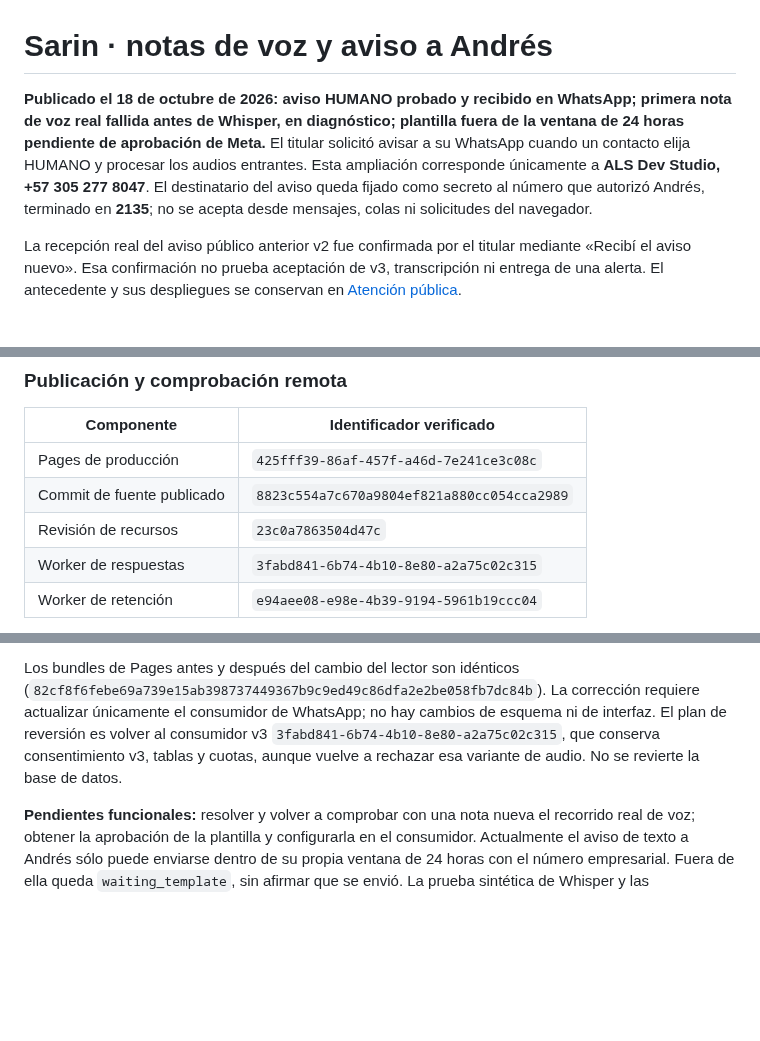
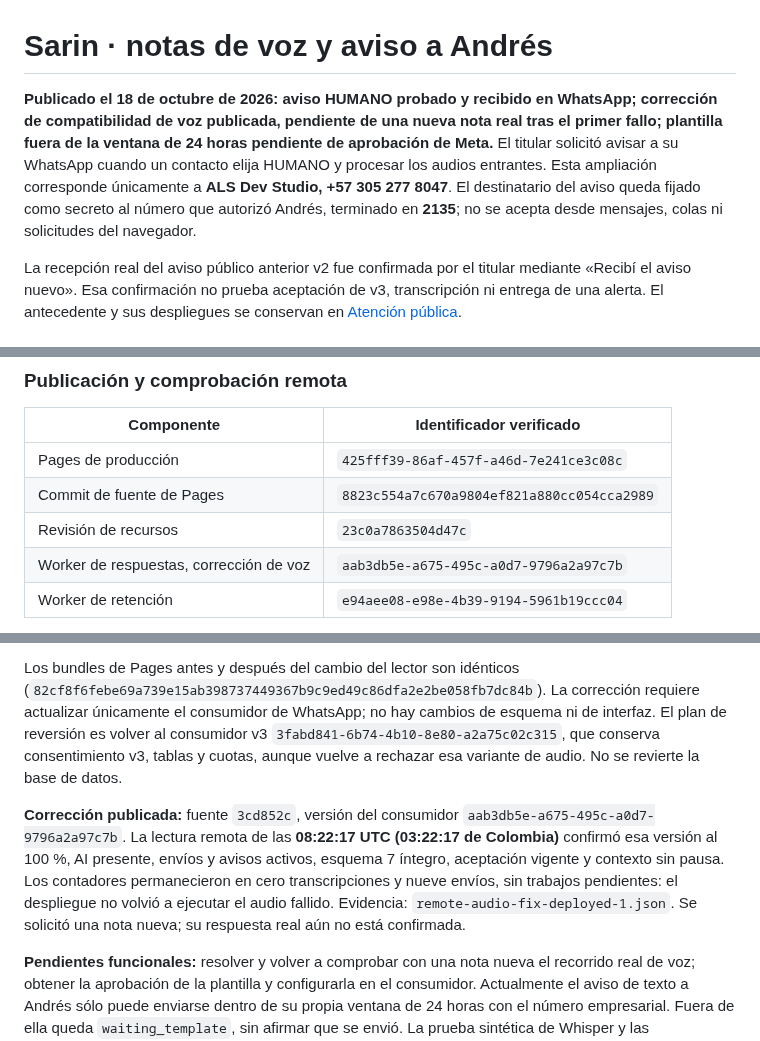
Before and after one commit to andresleosan/ALSDevStudio, a Markdown page: docs/SARIN-WHATSAPP-AUDIO-ATENCION.md, 3 parts joined by grey strips. GitHub-like rendering; blank space fills up the shorter version.

Commit message:
Registra publicación de corrección de audio y prueba pendiente

```diff
--- a/docs/SARIN-WHATSAPP-AUDIO-ATENCION.md
+++ b/docs/SARIN-WHATSAPP-AUDIO-ATENCION.md
@@ -1,6 +1,6 @@
 # Sarin · notas de voz y aviso a Andrés
 
-**Publicado el 18 de octubre de 2026: aviso HUMANO probado y recibido en WhatsApp; primera nota de voz real fallida antes de Whisper, en diagnóstico; plantilla fuera de la ventana de 24 horas pendiente de aprobación de Meta.** El titular solicitó avisar a su WhatsApp cuando un contacto elija HUMANO y procesar los audios entrantes. Esta ampliación corresponde únicamente a **ALS Dev Studio, +57 305 277 8047**. El destinatario del aviso queda fijado como secreto al número que autorizó Andrés, terminado en **2135**; no se acepta desde mensajes, colas ni solicitudes del navegador.
+**Publicado el 18 de octubre de 2026: aviso HUMANO probado y recibido en WhatsApp; corrección de compatibilidad de voz publicada, pendiente de una nueva nota real tras el primer fallo; plantilla fuera de la ventana de 24 horas pendiente de aprobación de Meta.** El titular solicitó avisar a su WhatsApp cuando un contacto elija HUMANO y procesar los audios entrantes. Esta ampliación corresponde únicamente a **ALS Dev Studio, +57 305 277 8047**. El destinatario del aviso queda fijado como secreto al número que autorizó Andrés, terminado en **2135**; no se acepta desde mensajes, colas ni solicitudes del navegador.
 
 La recepción real del aviso público anterior v2 fue confirmada por el titular mediante «Recibí el aviso nuevo». Esa confirmación no prueba aceptación de v3, transcripción ni entrega de una alerta. El antecedente y sus despliegues se conservan en [Atención pública](SARIN-WHATSAPP-PUBLICO.md).
 
@@ -81,9 +81,9 @@ Reporte HTML local: `qa/reports/sarin-whatsapp-audio-handoff-20261018.html`, con
 | Componente | Identificador verificado |
 | --- | --- |
 | Pages de producción | `425fff39-86af-457f-a46d-7e241ce3c08c` |
-| Commit de fuente publicado | `8823c554a7c670a9804ef821a880cc054cca2989` |
+| Commit de fuente de Pages | `8823c554a7c670a9804ef821a880cc054cca2989` |
 | Revisión de recursos | `23c0a7863504d47c` |
-| Worker de respuestas | `3fabd841-6b74-4b10-8e80-a2a75c02c315` |
+| Worker de respuestas, corrección de voz | `aab3db5e-a675-495c-a0d7-9796a2a97c7b` |
 | Worker de retención | `e94aee08-e98e-4b39-9194-5961b19ccc04` |
 
 Las migraciones **0006 y 0007 están aplicadas en producción**. La lectura remota confirmó esquema **7**, coincidencia completa con el manifiesto, `quick_check=ok` y cero errores de claves foráneas. Es una comprobación remota `quick_check`, distinta del `integrity_check` completo realizado sobre la copia local. El destinatario está configurado como secreto, el binding AI está presente en el consumidor y `HANDOFF_ENABLED`, `REPLIES_ENABLED` y `SEND_ENABLED` están activos. La retención conserva el cron horario `0 * * * *`; las previews permanecen cerradas y sin credenciales productivas. Evidencia: `test-results/sarin-whatsapp-audio-handoff-20261018/remote-deployed.json`.
@@ -112,6 +112,8 @@ La corrida final seriada pasó **104/104**, cero fallos, en 2.463 ms; registro `
 
 Los bundles de Pages antes y después del cambio del lector son idénticos (`82cf8f6febe69a739e15ab398737449367b9c9ed49c86dfa2e2be058fb7dc84b`). La corrección requiere actualizar únicamente el consumidor de WhatsApp; no hay cambios de esquema ni de interfaz. El plan de reversión es volver al consumidor v3 `3fabd841-6b74-4b10-8e80-a2a75c02c315`, que conserva consentimiento v3, tablas y cuotas, aunque vuelve a rechazar esa variante de audio. No se revierte la base de datos.
 
+**Corrección publicada:** fuente `3cd852c`, versión del consumidor `aab3db5e-a675-495c-a0d7-9796a2a97c7b`. La lectura remota de las **08:22:17 UTC (03:22:17 de Colombia)** confirmó esa versión al 100 %, AI presente, envíos y avisos activos, esquema 7 íntegro, aceptación vigente y contexto sin pausa. Los contadores permanecieron en cero transcripciones y nueve envíos, sin trabajos pendientes: el despliegue no volvió a ejecutar el audio fallido. Evidencia: `remote-audio-fix-deployed-1.json`. Se solicitó una nota nueva; su respuesta real aún no está confirmada.
+
 **Pendientes funcionales:** resolver y volver a comprobar con una nota nueva el recorrido real de voz; obtener la aprobación de la plantilla y configurarla en el consumidor. Actualmente el aviso de texto a Andrés sólo puede enviarse dentro de su propia ventana de 24 horas con el número empresarial. Fuera de ella queda `waiting_template`, sin afirmar que se envió. La prueba sintética de Whisper y las comprobaciones de publicación no acreditan el recorrido completo de voz; una respuesta 200/202 de YCloud tampoco acredita entrega.
 
 ## Publicación coordinada y reversión
```
